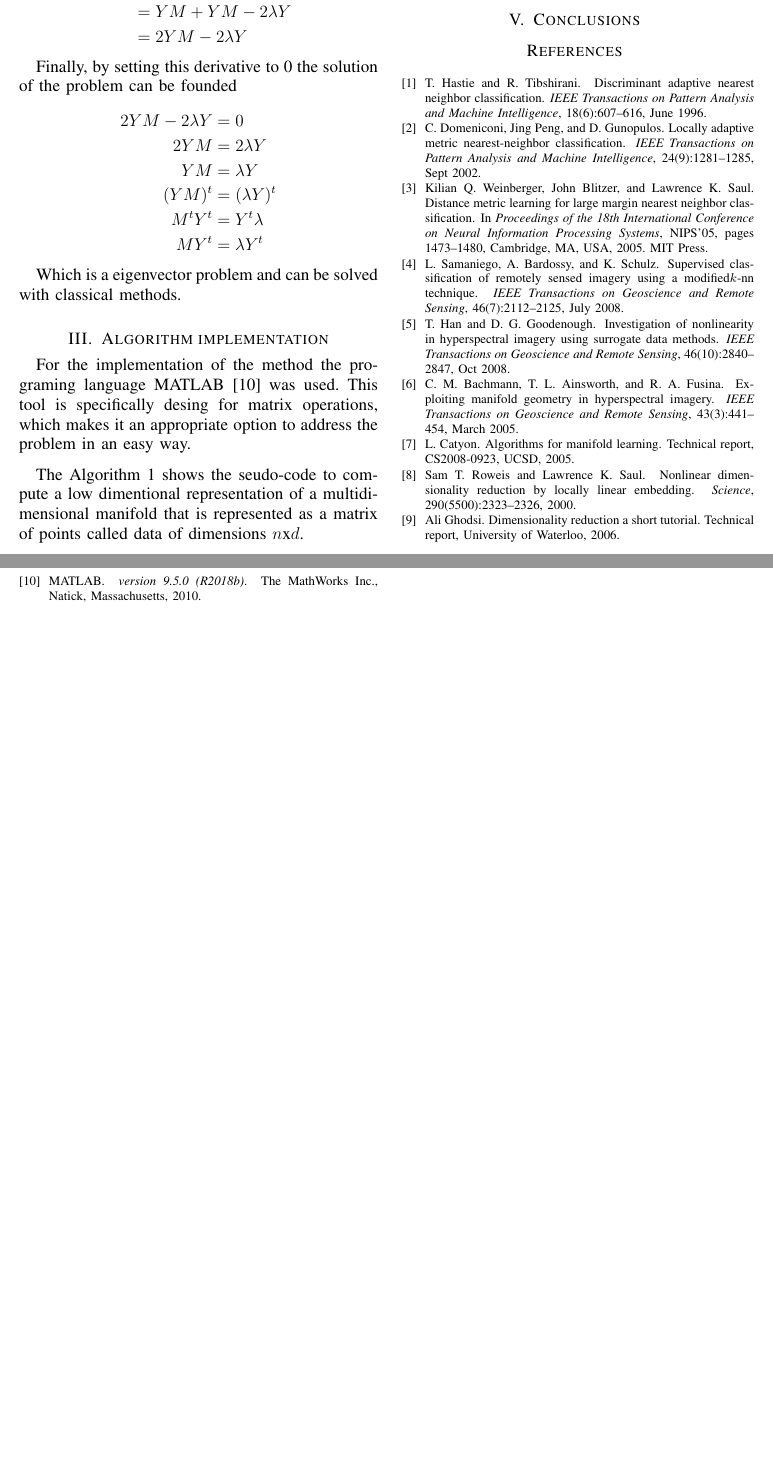
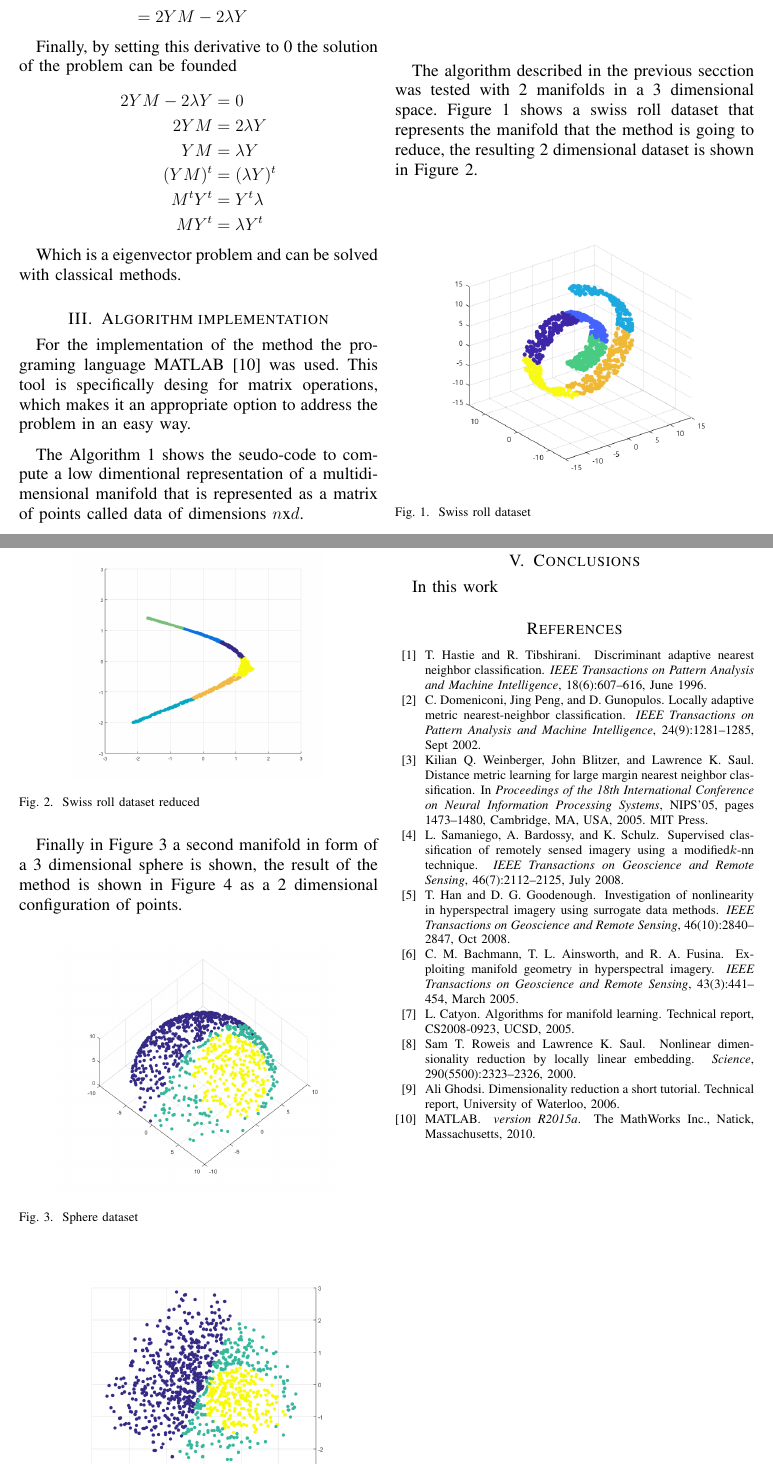
Before and after one commit to AlejandroSalgadoG/AI, a LaTeX paper (DimReduction/Lle/Documentation/Article_lle.tex, which reads DimReduction/Lle/Documentation/Article_lle.bib): two parts of pages 4 and 5 of 5, joined at a grey line, cut at the place of the change, the shorter picture padded with empty space. Compiled offline with pdfLaTeX.

Commit message:
Adding results section to Lle documentation

```diff
--- a/DimReduction/Lle/Documentation/Article_lle.bib
+++ b/DimReduction/Lle/Documentation/Article_lle.bib
@@ -97,7 +97,7 @@
 @book{matlab,
     year = {2010},
     author = {MATLAB},
-    title = {version 9.5.0 (R2018b)},
+    title = {version R2015a},
     publisher = {The MathWorks Inc.},
     address = {Natick, Massachusetts}
 }
--- a/DimReduction/Lle/Documentation/Article_lle.tex
+++ b/DimReduction/Lle/Documentation/Article_lle.tex
@@ -5,6 +5,7 @@
 \usepackage{amsmath}
 \usepackage{amssymb}
 \usepackage[]{algorithm2e}
+\usepackage{float}
 
 \begin{document}
 
@@ -13,7 +14,7 @@
 \maketitle
 
 \begin{abstract}
-    We present a detailed implementation of the local linear embeding algorithm
+    This work presents a detailed implementation of the local linear embeding algorithm
     from both a theoretical and practical approximation. In this work the
     dimensionality reduction is achieved by a two step procedure. First a
     weighted data representation based in $K$ nearest neighbors is calculated,
@@ -476,7 +477,46 @@ a matrix of points called data of dimensions $n$x$d$.
 
 \section{Results}
 
+The algorithm described in the previous secction was tested with 2 manifolds in
+a 3 dimensional space. Figure \ref{swiss} shows a swiss roll dataset that
+represents the manifold that the method is going to reduce, the resulting
+2 dimensional dataset is shown in Figure \ref{swiss_res}.
+
+\begin{figure}[H]
+    \centering
+    \includegraphics[width=0.8\linewidth]{images/swiss_roll.png}
+    \caption{Swiss roll dataset}
+    \label{swiss}
+\end{figure}
+
+\begin{figure}[H]
+    \centering
+    \includegraphics[width=0.7\linewidth]{images/swiss_roll_result.png}
+    \caption{Swiss roll dataset reduced}
+    \label{swiss_res}
+\end{figure}
+
+Finally in Figure \ref{sphere} a second manifold in form of a 3 dimensional
+sphere is shown, the result of the method is shown in Figure \ref{sphere_res}
+as a 2 dimensional configuration of points.
+
+\begin{figure}[H]
+    \centering
+    \includegraphics[width=0.8\linewidth]{images/sphere.png}
+    \caption{Sphere dataset}
+    \label{sphere}
+\end{figure}
+
+\begin{figure}[H]
+    \centering
+    \includegraphics[width=0.8\linewidth]{images/sphere_result.png}
+    \caption{Sphere dataset reduced}
+    \label{sphere_res}
+\end{figure}
+
 \section{Conclusions}
+
+In this work
 
 \bibliographystyle{unsrt}
 \bibliography{Article_lle}
```
Also changed, not shown: DimReduction/Lle/Documentation/images/sphere.png (added), DimReduction/Lle/Documentation/images/sphere_result.png (added), DimReduction/Lle/Documentation/images/swiss_roll_result.png.
